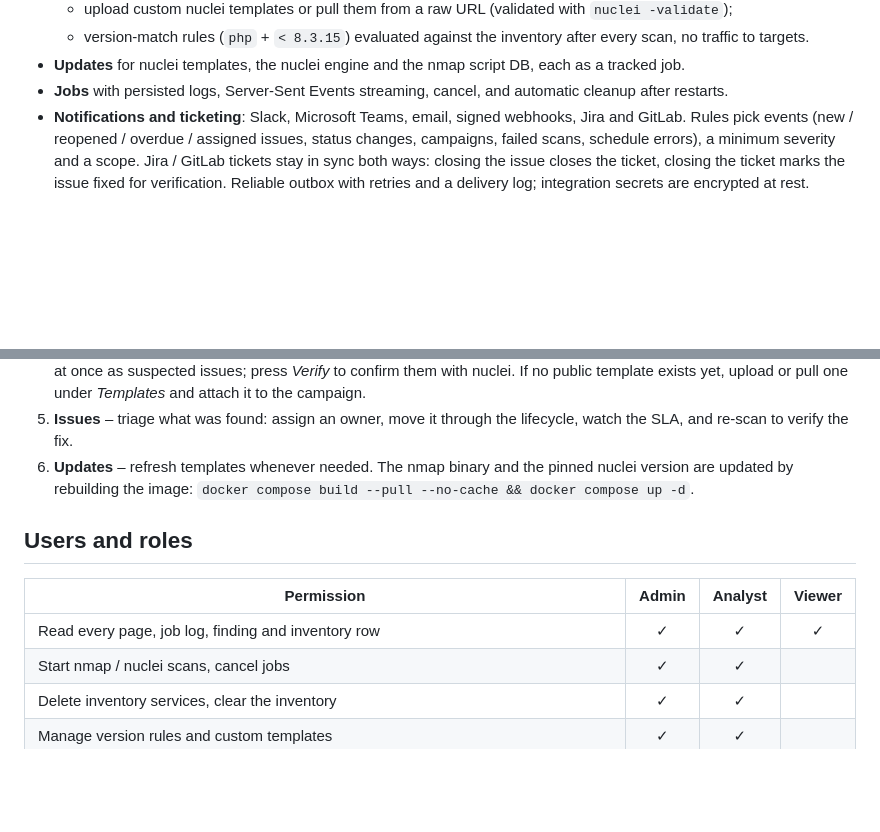
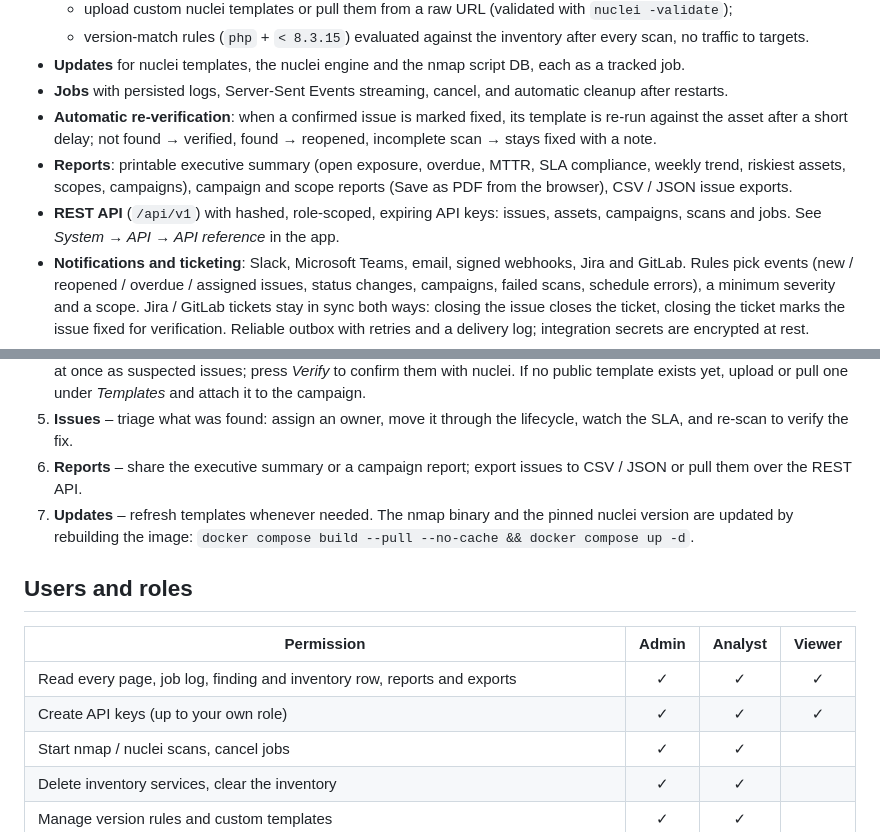
Before and after one commit to zildjiean/Vulnerabilty-Rapid-Scanner, a Markdown page: README.md, 2 parts joined by grey strips. Drawn GitHub-style; blank space fills up the shorter version.

Commit message:
docs: re-verify, reports and REST API in README and changelog
Co-Authored-By: Claude Opus 5.5 <noreply@anthropic.com>

```diff
--- a/README.md
+++ b/README.md
@@ -39,6 +39,12 @@ Everything runs in one container. No external services, no accounts, works offli
   - version-match rules (`php` + `< 8.3.15`) evaluated against the inventory after every scan, no traffic to targets.
 - **Updates** for nuclei templates, the nuclei engine and the nmap script DB, each as a tracked job.
 - **Jobs** with persisted logs, Server-Sent Events streaming, cancel, and automatic cleanup after restarts.
+- **Automatic re-verification**: when a confirmed issue is marked fixed, its template is re-run against the asset
+  after a short delay; not found → verified, found → reopened, incomplete scan → stays fixed with a note.
+- **Reports**: printable executive summary (open exposure, overdue, MTTR, SLA compliance, weekly trend, riskiest
+  assets, scopes, campaigns), campaign and scope reports (Save as PDF from the browser), CSV / JSON issue exports.
+- **REST API** (`/api/v1`) with hashed, role-scoped, expiring API keys: issues, assets, campaigns, scans and jobs.
+  See *System → API → API reference* in the app.
 - **Notifications and ticketing**: Slack, Microsoft Teams, email, signed webhooks, Jira and GitLab. Rules pick
   events (new / reopened / overdue / assigned issues, status changes, campaigns, failed scans, schedule errors),
   a minimum severity and a scope. Jira / GitLab tickets stay in sync both ways: closing the issue closes the
@@ -79,14 +85,17 @@ Open <http://localhost:8000> and sign in with **admin / changeme**. You must set
    yet, upload or pull one under *Templates* and attach it to the campaign.
 5. **Issues** – triage what was found: assign an owner, move it through the lifecycle, watch the SLA, and
    re-scan to verify the fix.
-6. **Updates** – refresh templates whenever needed. The nmap binary and the pinned nuclei version are updated by
+6. **Reports** – share the executive summary or a campaign report; export issues to CSV / JSON or pull them over
+   the REST API.
+7. **Updates** – refresh templates whenever needed. The nmap binary and the pinned nuclei version are updated by
    rebuilding the image: `docker compose build --pull --no-cache && docker compose up -d`.
 
 ## Users and roles
 
 | Permission | Admin | Analyst | Viewer |
 |---|:-:|:-:|:-:|
-| Read every page, job log, finding and inventory row | ✓ | ✓ | ✓ |
+| Read every page, job log, finding and inventory row, reports and exports | ✓ | ✓ | ✓ |
+| Create API keys (up to your own role) | ✓ | ✓ | ✓ |
 | Start nmap / nuclei scans, cancel jobs | ✓ | ✓ | |
 | Delete inventory services, clear the inventory | ✓ | ✓ | |
 | Manage version rules and custom templates | ✓ | ✓ | |
```
Also changed, not shown: CHANGELOG.md (+8 -0 lines).
